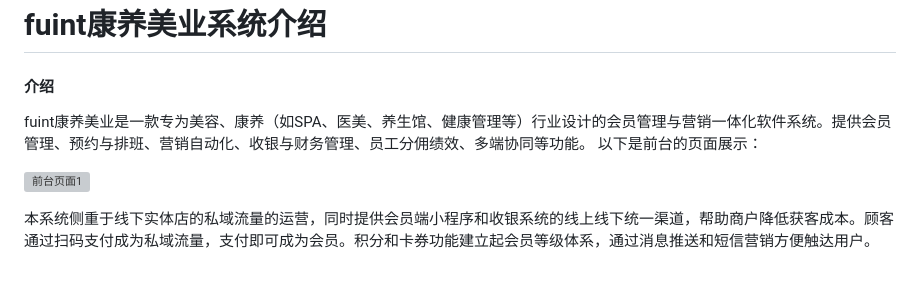
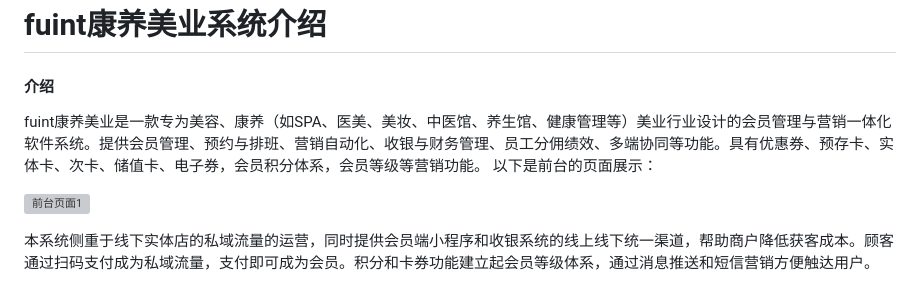
Before and after one commit to fushengqian/fuintHealth, a Markdown page: README.md, the part around the change. GitHub-like rendering; grey boxes are pictures that could not be loaded.

```diff
--- a/README.md
+++ b/README.md
@@ -1,7 +1,7 @@
 # fuint康养美业系统介绍
 
 #### 介绍
-fuint康养美业是一款专为美容、康养（如SPA、医美、养生馆、健康管理等）行业设计的会员管理与营销一体化软件系统。提供会员管理、预约与排班、营销自动化、收银与财务管理、员工分佣绩效、多端协同等功能。
+fuint康养美业是一款专为美容、康养（如SPA、医美、美妆、中医馆、养生馆、健康管理等）美业行业设计的会员管理与营销一体化软件系统。提供会员管理、预约与排班、营销自动化、收银与财务管理、员工分佣绩效、多端协同等功能。具有优惠券、预存卡、实体卡、次卡、储值卡、电子券，会员积分体系，会员等级等营销功能。
 以下是前台的页面展示：
 <p><img src="https://fuint-cn.oss-cn-shenzhen.aliyuncs.com/uploads/bcffc7615f38409c8f6182f7ff6d2a83.png" alt="前台页面1"></p>
 
```
